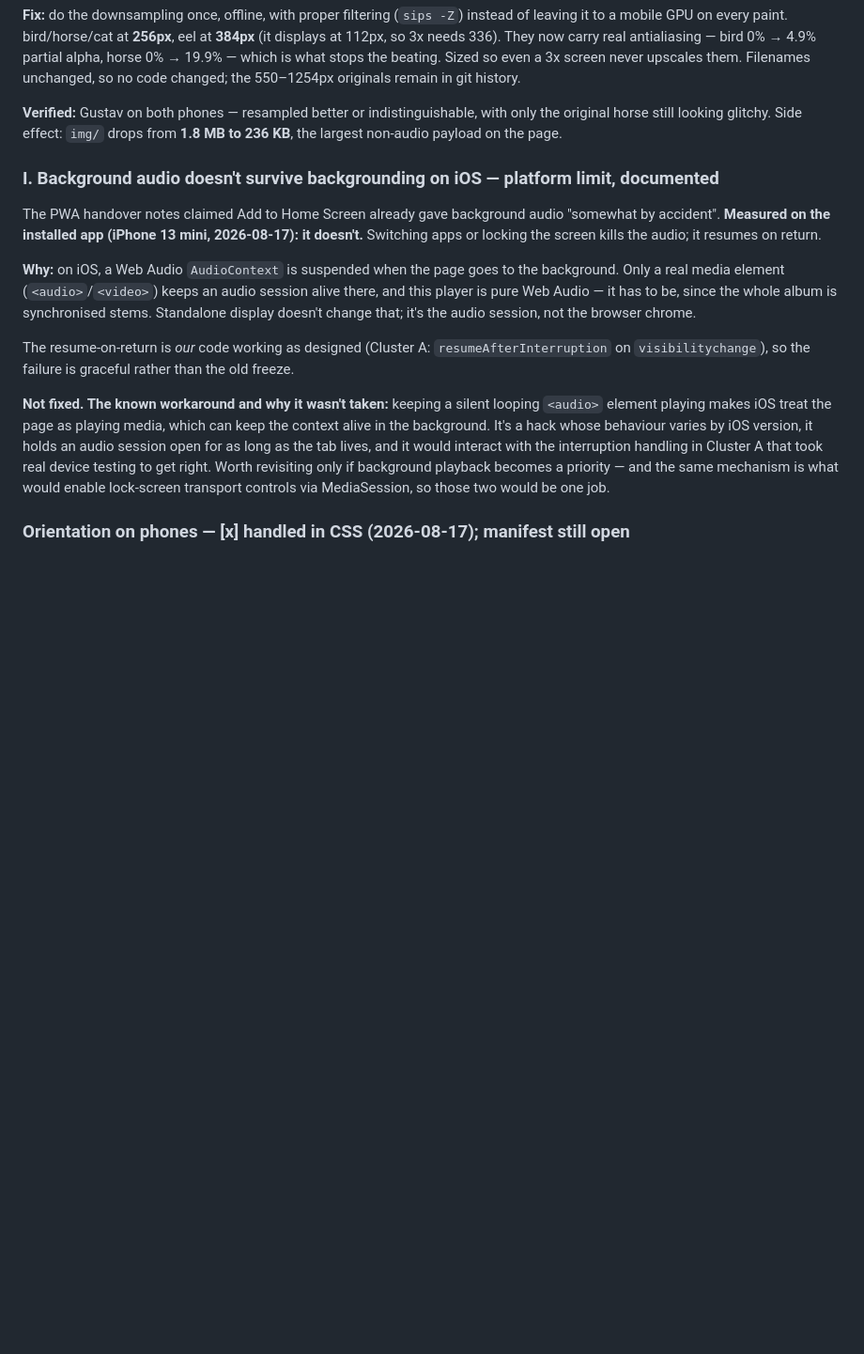
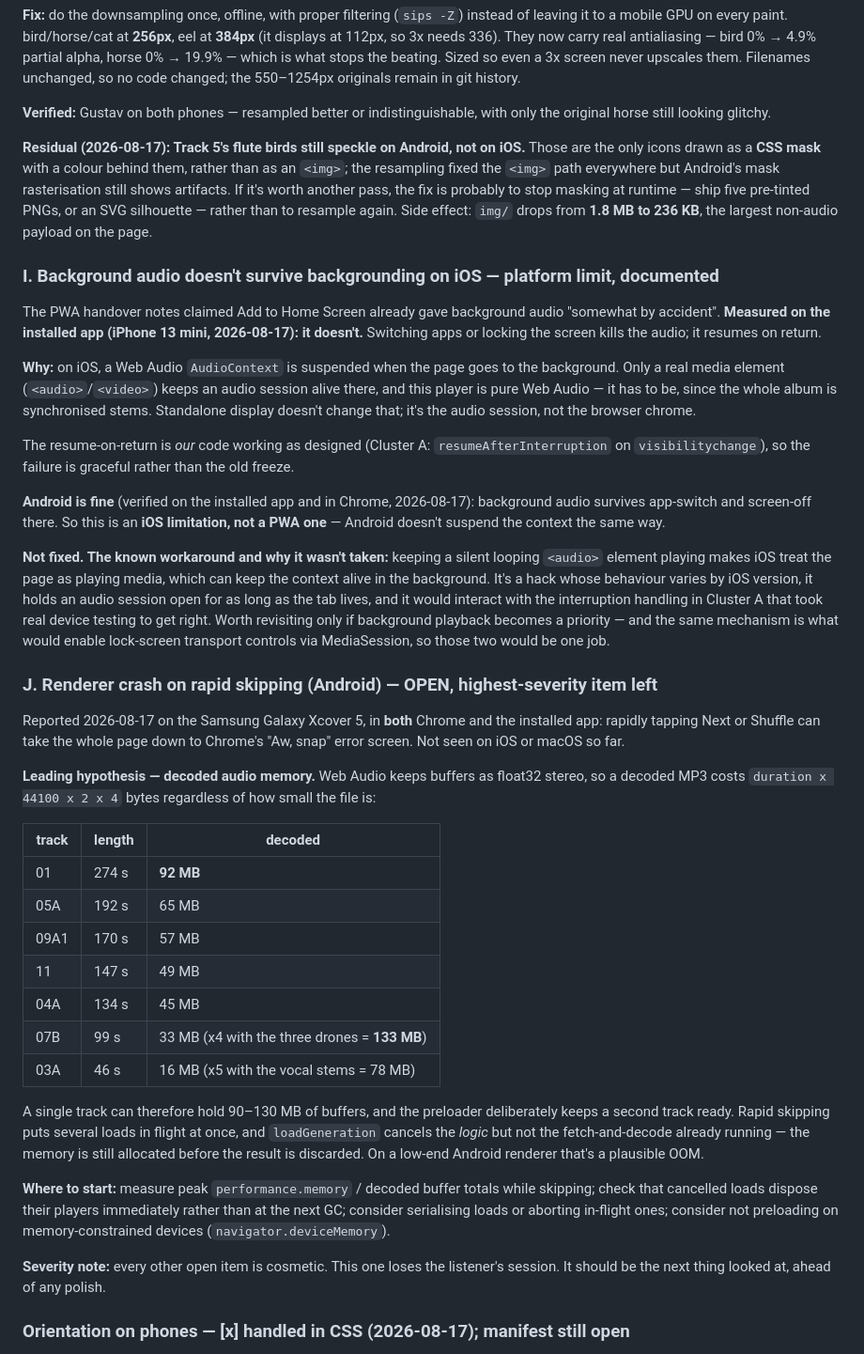
Before and after one commit to gustavsvedung/return-to-repeat, a Markdown page: BUGS.md, the part around the change. Shown at 94% size. Rendered like a GitHub page; blank space fills up the shorter version.

Commit message:
Record the deploy pass, and log the Android renderer crash
The temporary Pages deploy verified what the LAN couldn't: Android offers
the install prompt, the installed app launches standalone, and audio
streams from the Pages URL on both phones.

Corrects Cluster I: background audio works fine on Android, in the browser
and installed. The limitation is iOS suspending a Web Audio context, not
anything about PWAs.

Adds Cluster J for a new and more serious finding: rapid Next/Shuffle can
crash the renderer to Chrome's error page on the Xcover 5, in both the
browser and the installed app. Logged with the memory arithmetic that
makes it plausible — Web Audio holds buffers as float32 stereo, so a
decoded MP3 costs duration x 44100 x 2 x 4 regardless of file size: 92 MB
for Track 1, and 133 MB for Track 7 with its three drones. The preloader
keeps a second track ready, and loadGeneration cancels the logic but not
the decode already in flight. Marked as the next thing to look at, since
every other open item is cosmetic and this one ends the session.

Also records that Track 5's flute birds still speckle on Android: they're
the only icons drawn as a CSS mask rather than an <img>, so the resampling
didn't reach them.

Co-Authored-By: Claude Opus 5 <noreply@anthropic.com>

```diff
--- a/BUGS.md
+++ b/BUGS.md
@@ -421,7 +421,13 @@ never upscales them. Filenames unchanged, so no code changed; the 550–1254px o
 in git history.
 
 **Verified:** Gustav on both phones — resampled better or indistinguishable, with only the
-original horse still looking glitchy. Side effect: `img/` drops from **1.8 MB to 236 KB**, the
+original horse still looking glitchy.
+
+**Residual (2026-08-17): Track 5's flute birds still speckle on Android, not on iOS.** Those
+are the only icons drawn as a **CSS mask** with a colour behind them, rather than as an
+`<img>`; the resampling fixed the `<img>` path everywhere but Android's mask rasterisation
+still shows artifacts. If it's worth another pass, the fix is probably to stop masking at
+runtime — ship five pre-tinted PNGs, or an SVG silhouette — rather than to resample again. Side effect: `img/` drops from **1.8 MB to 236 KB**, the
 largest non-audio payload on the page.
 
 ### I. Background audio doesn't survive backgrounding on iOS — **platform limit, documented**
@@ -438,6 +444,10 @@ Standalone display doesn't change that; it's the audio session, not the browser
 The resume-on-return is *our* code working as designed (Cluster A: `resumeAfterInterruption`
 on `visibilitychange`), so the failure is graceful rather than the old freeze.
 
+**Android is fine** (verified on the installed app and in Chrome, 2026-08-17): background
+audio survives app-switch and screen-off there. So this is an **iOS limitation, not a PWA
+one** — Android doesn't suspend the context the same way.
+
 **Not fixed. The known workaround and why it wasn't taken:** keeping a silent looping
 `<audio>` element playing makes iOS treat the page as playing media, which can keep the
 context alive in the background. It's a hack whose behaviour varies by iOS version, it holds
@@ -445,6 +455,38 @@ an audio session open for as long as the tab lives, and it would interact with t
 interruption handling in Cluster A that took real device testing to get right. Worth
 revisiting only if background playback becomes a priority — and the same mechanism is what
 would enable lock-screen transport controls via MediaSession, so those two would be one job.
+
+### J. Renderer crash on rapid skipping (Android) — **OPEN, highest-severity item left**
+
+Reported 2026-08-17 on the Samsung Galaxy Xcover 5, in **both** Chrome and the installed app:
+rapidly tapping Next or Shuffle can take the whole page down to Chrome's "Aw, snap" error
+screen. Not seen on iOS or macOS so far.
+
+**Leading hypothesis — decoded audio memory.** Web Audio keeps buffers as float32 stereo, so
+a decoded MP3 costs `duration x 44100 x 2 x 4` bytes regardless of how small the file is:
+
+| track | length | decoded |
+|---|---|---|
+| 01 | 274 s | **92 MB** |
+| 05A | 192 s | 65 MB |
+| 09A1 | 170 s | 57 MB |
+| 11 | 147 s | 49 MB |
+| 04A | 134 s | 45 MB |
+| 07B | 99 s | 33 MB (x4 with the three drones = **133 MB**) |
+| 03A | 46 s | 16 MB (x5 with the vocal stems = 78 MB) |
+
+A single track can therefore hold 90–130 MB of buffers, and the preloader deliberately keeps
+a second track ready. Rapid skipping puts several loads in flight at once, and `loadGeneration`
+cancels the *logic* but not the fetch-and-decode already running — the memory is still
+allocated before the result is discarded. On a low-end Android renderer that's a plausible OOM.
+
+**Where to start:** measure peak `performance.memory` / decoded buffer totals while skipping;
+check that cancelled loads dispose their players immediately rather than at the next GC;
+consider serialising loads or aborting in-flight ones; consider not preloading on
+memory-constrained devices (`navigator.deviceMemory`).
+
+**Severity note:** every other open item is cosmetic. This one loses the listener's session.
+It should be the next thing looked at, ahead of any polish.
 
 ### Orientation on phones — **[x] handled in CSS (2026-08-17); manifest still open**
 
```
Also changed, not shown: README.md (+6 -3 lines), TESTING.md (+7 -3 lines).
